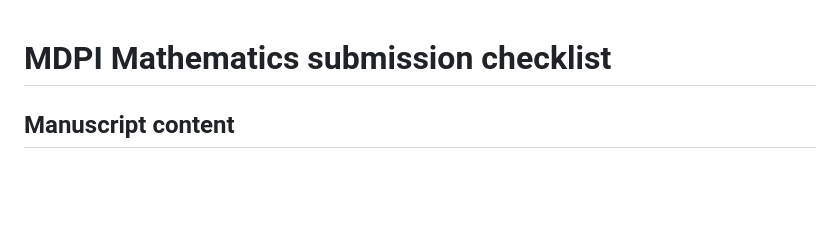
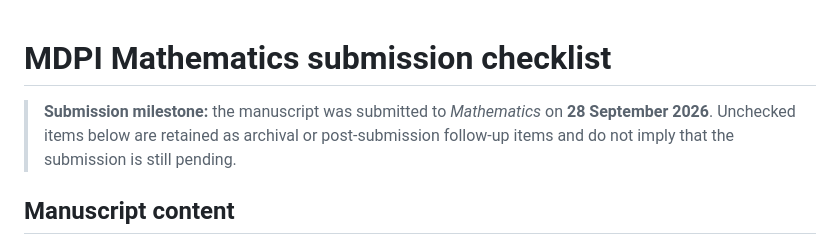
Before and after one commit to Jaycee871/Stability-and-Sensitivity-Analysis-of-Heterogeneous-EF21-under-Communication-Compression, a Markdown page: submission/checklist.md, the part around the change. Rendered like a GitHub page; blank space fills up the shorter version.

Commit message:
Record completed manuscript submission milestone

```diff
--- a/submission/checklist.md
+++ b/submission/checklist.md
@@ -1,4 +1,6 @@
 # MDPI Mathematics submission checklist
+
+> **Submission milestone:** the manuscript was submitted to *Mathematics* on **28 September 2026**. Unchecked items below are retained as archival or post-submission follow-up items and do not imply that the submission is still pending.
 
 ## Manuscript content
 
```
